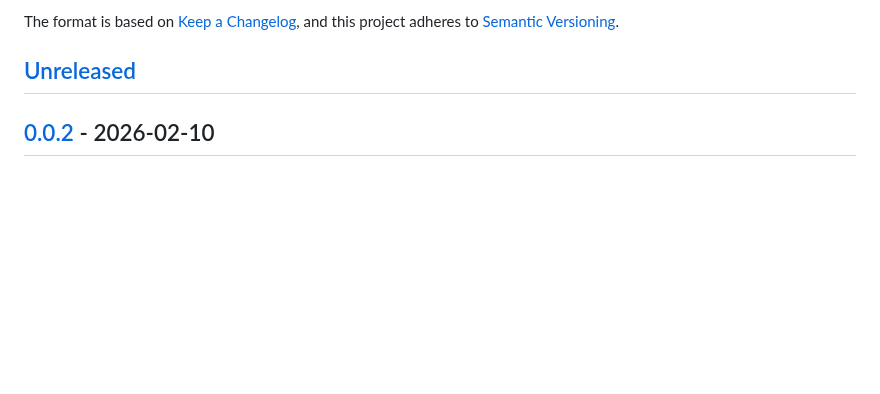
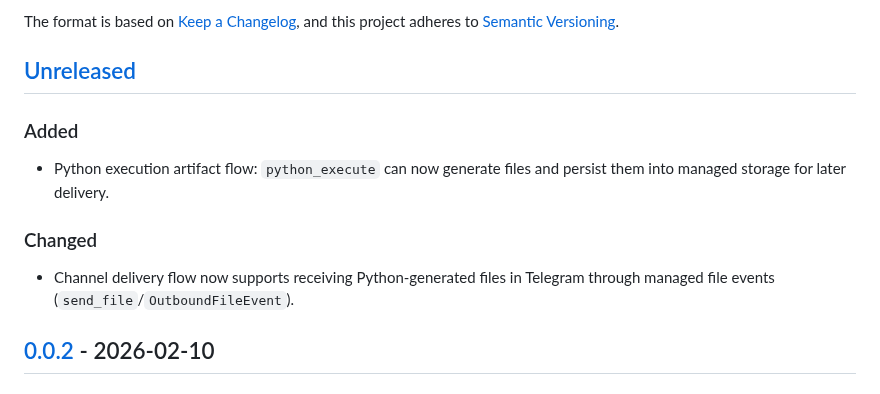
Before and after one commit to sonic182/minibot, a Markdown page: CHANGELOG.md, the part around the change. GitHub-like rendering; blank space fills up the shorter version.

```diff
--- a/CHANGELOG.md
+++ b/CHANGELOG.md
@@ -6,6 +6,14 @@ The format is based on [Keep a Changelog](https://keepachangelog.com/en/1.1.0/),
 and this project adheres to [Semantic Versioning](https://semver.org/spec/v2.0.0.html).
 
 ## [Unreleased]
+
+### Added
+
+- Python execution artifact flow: `python_execute` can now generate files and persist them into managed storage for later delivery.
+
+### Changed
+
+- Channel delivery flow now supports receiving Python-generated files in Telegram through managed file events (`send_file`/`OutboundFileEvent`).
 
 ## [0.0.2] - 2026-02-10
 
```
Also changed, not shown: README.md (+20 -2 lines), demo_pics/gen_image_with_python_1.jpeg (added), demo_pics/gen_image_with_python_2.jpeg (added), 6 other files.
